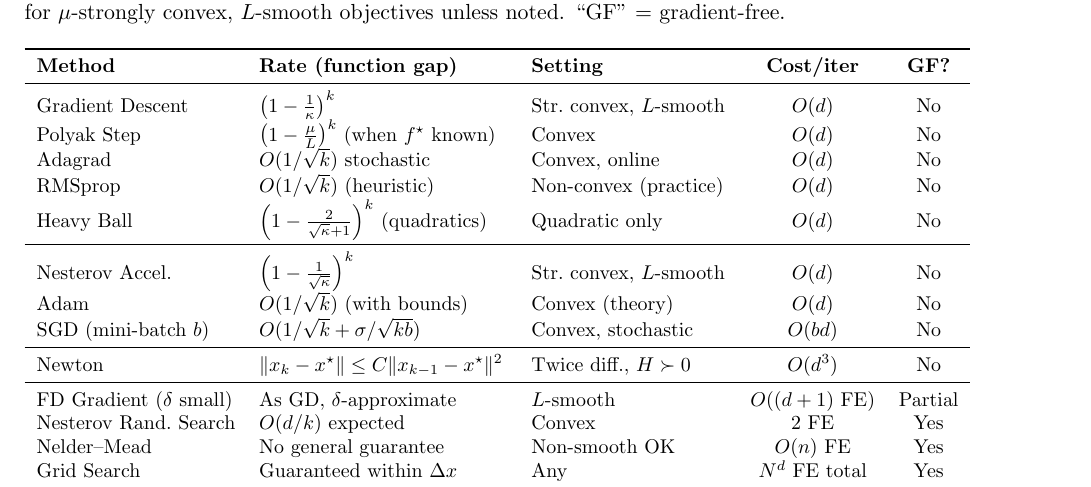
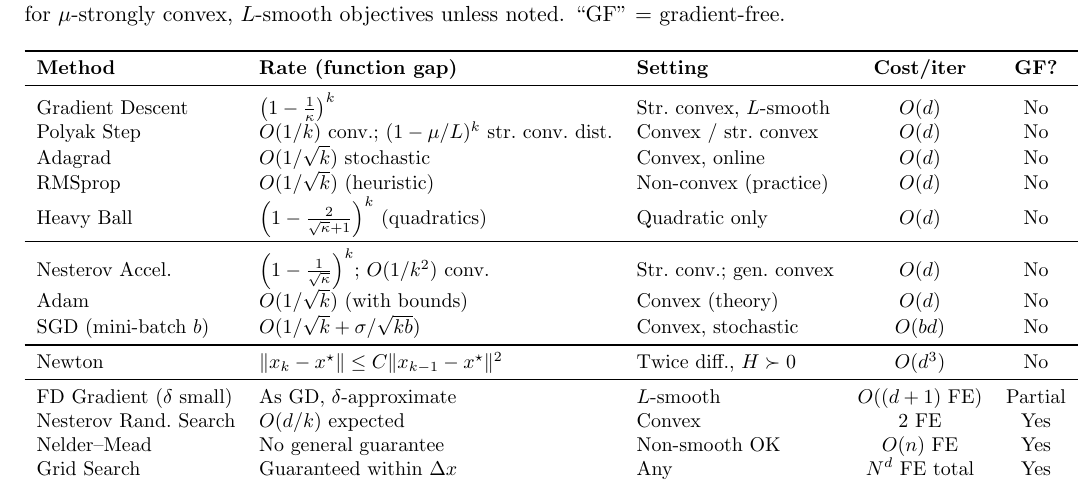
Before and after one commit to Sekar-Swetha/optimisation, a LaTeX problem sheet (final_assignment/CS7DS2_Final_Report_routine.tex): part of page 51 of 56, cut so that both start at the same text. Compiled offline with pdfLaTeX.

Commit message:
routine pass 11: convergence rate table corrections and clarity
- Fixed Polyak step rate entry: O(1/k) convex, (1-mu/L)^k strongly convex distance (matching Prop 1 proof)
- Added Nesterov O(1/k^2) general convex rate alongside the strongly convex linear rate in summary table

Co-Authored-By: Claude Sonnet 4.6 <noreply@anthropic.com>
Claude-Session: https://claude.ai/code/session_0117sRUX88rJPuCy6WsB3Rcc

```diff
--- a/final_assignment/CS7DS2_Final_Report_routine.tex
+++ b/final_assignment/CS7DS2_Final_Report_routine.tex
@@ -1860,15 +1860,15 @@ for $\mu$-strongly convex, $L$-smooth objectives unless noted.  ``GF'' = gradien
 \midrule
 Gradient Descent & $\left(1 - \tfrac{1}{\kappa}\right)^k$ & Str.\ convex, $L$-smooth &
   $O(d)$ & No \\
-Polyak Step & $\left(1 - \tfrac{\mu}{L}\right)^k$ (when $f^\star$ known) & Convex &
+Polyak Step & $O(1/k)$ conv.; $(1-\mu/L)^k$ str.\ conv.\ dist.\ & Convex / str.\ convex &
   $O(d)$ & No \\
 Adagrad & $O(1/\sqrt{k})$ stochastic & Convex, online & $O(d)$ & No \\
 RMSprop & $O(1/\sqrt{k})$ (heuristic) & Non-convex (practice) & $O(d)$ & No \\
 Heavy Ball & $\left(1 - \tfrac{2}{\sqrt{\kappa}+1}\right)^k$ (quadratics) & Quadratic only &
   $O(d)$ & No \\
 \midrule
-Nesterov Accel.\ & $\left(1 - \tfrac{1}{\sqrt{\kappa}}\right)^k$ & Str.\ convex, $L$-smooth &
-  $O(d)$ & No \\
+Nesterov Accel.\ & $\left(1 - \tfrac{1}{\sqrt{\kappa}}\right)^k$; $O(1/k^2)$ conv. &
+  Str.\ conv.; gen.\ convex & $O(d)$ & No \\
 Adam & $O(1/\sqrt{k})$ (with bounds) & Convex (theory) & $O(d)$ & No \\
 SGD (mini-batch $b$) & $O(1/\sqrt{k} + \sigma/\sqrt{kb})$ & Convex, stochastic &
   $O(bd)$ & No \\
```
